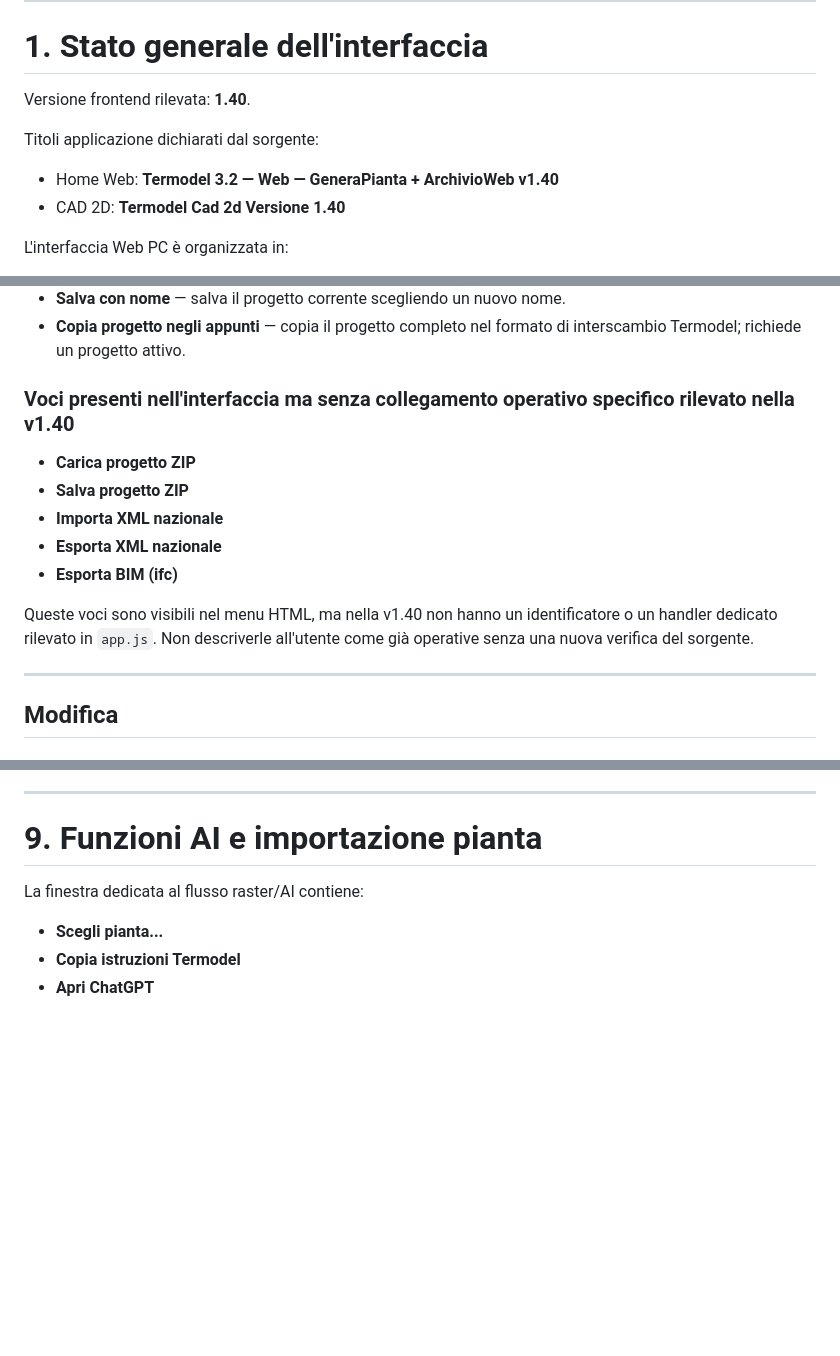
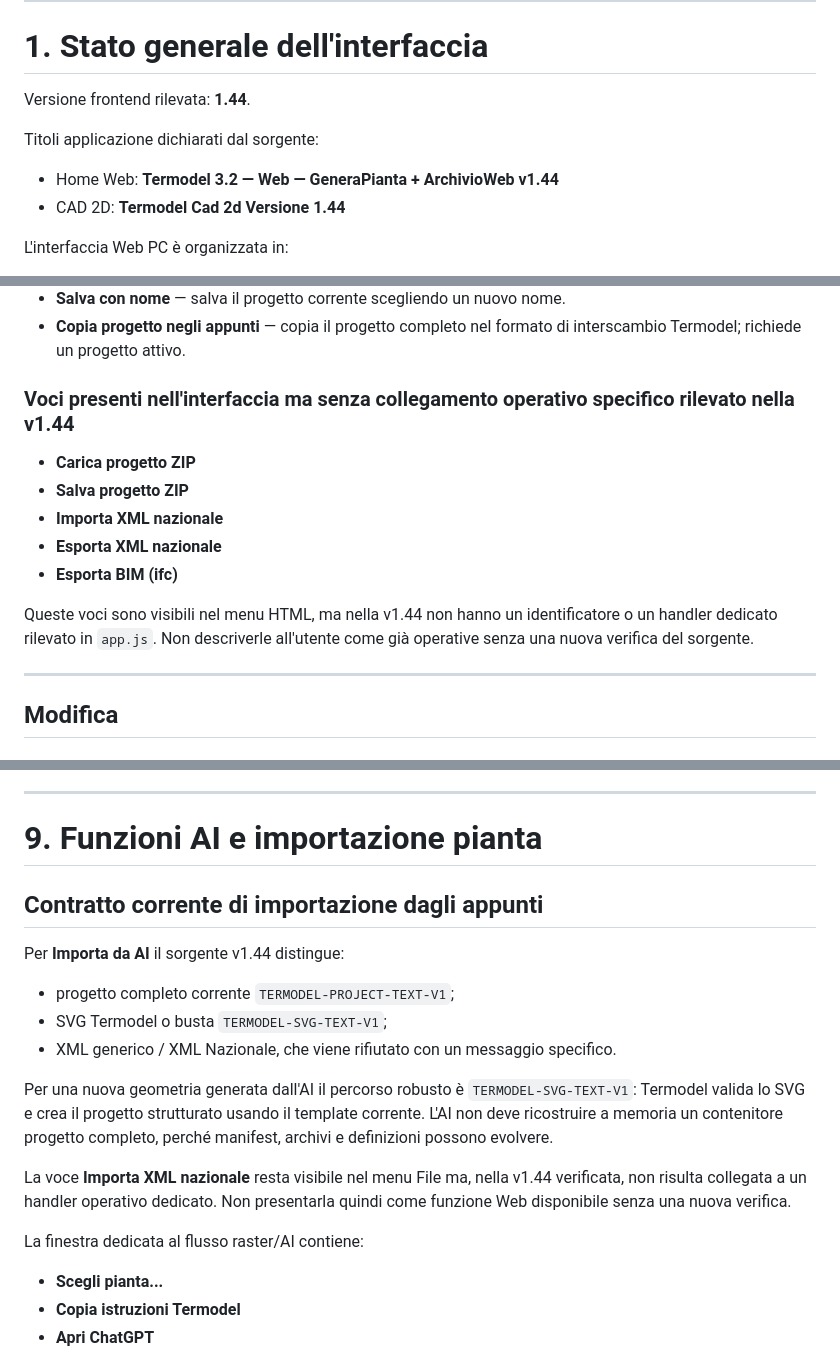
Before and after one commit to Fetonte1960/Termodel_front, a Markdown page: docs/ai/funzioni_termodel.md, 3 parts joined by grey strips. Rendered like a GitHub page; blank space fills up the shorter version.

Commit message:
Aggiorna catalogo funzioni Termodel alla v1.44

```diff
--- a/docs/ai/funzioni_termodel.md
+++ b/docs/ai/funzioni_termodel.md
@@ -44,12 +44,12 @@ Il sorgente corrente ha sempre priorità su descrizioni precedenti.
 
 # 1. Stato generale dell'interfaccia
 
-Versione frontend rilevata: **1.40**.
+Versione frontend rilevata: **1.44**.
 
 Titoli applicazione dichiarati dal sorgente:
 
-- Home Web: **Termodel 3.2 — Web — GeneraPianta + ArchivioWeb v1.40**
-- CAD 2D: **Termodel Cad 2d Versione 1.40**
+- Home Web: **Termodel 3.2 — Web — GeneraPianta + ArchivioWeb v1.44**
+- CAD 2D: **Termodel Cad 2d Versione 1.44**
 
 L'interfaccia Web PC è organizzata in:
 
@@ -78,7 +78,7 @@ Lo stato iniziale può essere in modalità esplorazione esempi: alcune funzioni
 - **Salva con nome** — salva il progetto corrente scegliendo un nuovo nome.
 - **Copia progetto negli appunti** — copia il progetto completo nel formato di interscambio Termodel; richiede un progetto attivo.
 
-### Voci presenti nell'interfaccia ma senza collegamento operativo specifico rilevato nella v1.40
+### Voci presenti nell'interfaccia ma senza collegamento operativo specifico rilevato nella v1.44
 
 - **Carica progetto ZIP**
 - **Salva progetto ZIP**
@@ -86,7 +86,7 @@ Lo stato iniziale può essere in modalità esplorazione esempi: alcune funzioni
 - **Esporta XML nazionale**
 - **Esporta BIM (ifc)**
 
-Queste voci sono visibili nel menu HTML, ma nella v1.40 non hanno un identificatore o un handler dedicato rilevato in `app.js`. Non descriverle all'utente come già operative senza una nuova verifica del sorgente.
+Queste voci sono visibili nel menu HTML, ma nella v1.44 non hanno un identificatore o un handler dedicato rilevato in `app.js`. Non descriverle all'utente come già operative senza una nuova verifica del sorgente.
 
 ---
 
@@ -301,6 +301,18 @@ Su schermi stretti l'archivio diventa a pieno schermo, con tab orizzontali scorr
 
 # 9. Funzioni AI e importazione pianta
 
+## Contratto corrente di importazione dagli appunti
+
+Per **Importa da AI** il sorgente v1.44 distingue:
+
+- progetto completo corrente `TERMODEL-PROJECT-TEXT-V1`;
+- SVG Termodel o busta `TERMODEL-SVG-TEXT-V1`;
+- XML generico / XML Nazionale, che viene rifiutato con un messaggio specifico.
+
+Per una nuova geometria generata dall'AI il percorso robusto è `TERMODEL-SVG-TEXT-V1`: Termodel valida lo SVG e crea il progetto strutturato usando il template corrente. L'AI non deve ricostruire a memoria un contenitore progetto completo, perché manifest, archivi e definizioni possono evolvere.
+
+La voce **Importa XML nazionale** resta visibile nel menu File ma, nella v1.44 verificata, non risulta collegata a un handler operativo dedicato. Non presentarla quindi come funzione Web disponibile senza una nuova verifica.
+
 La finestra dedicata al flusso raster/AI contiene:
 
 - **Scegli pianta...**
```
Also changed, not shown: other parts of docs/ai/funzioni_termodel.md (+9 -8 lines).
